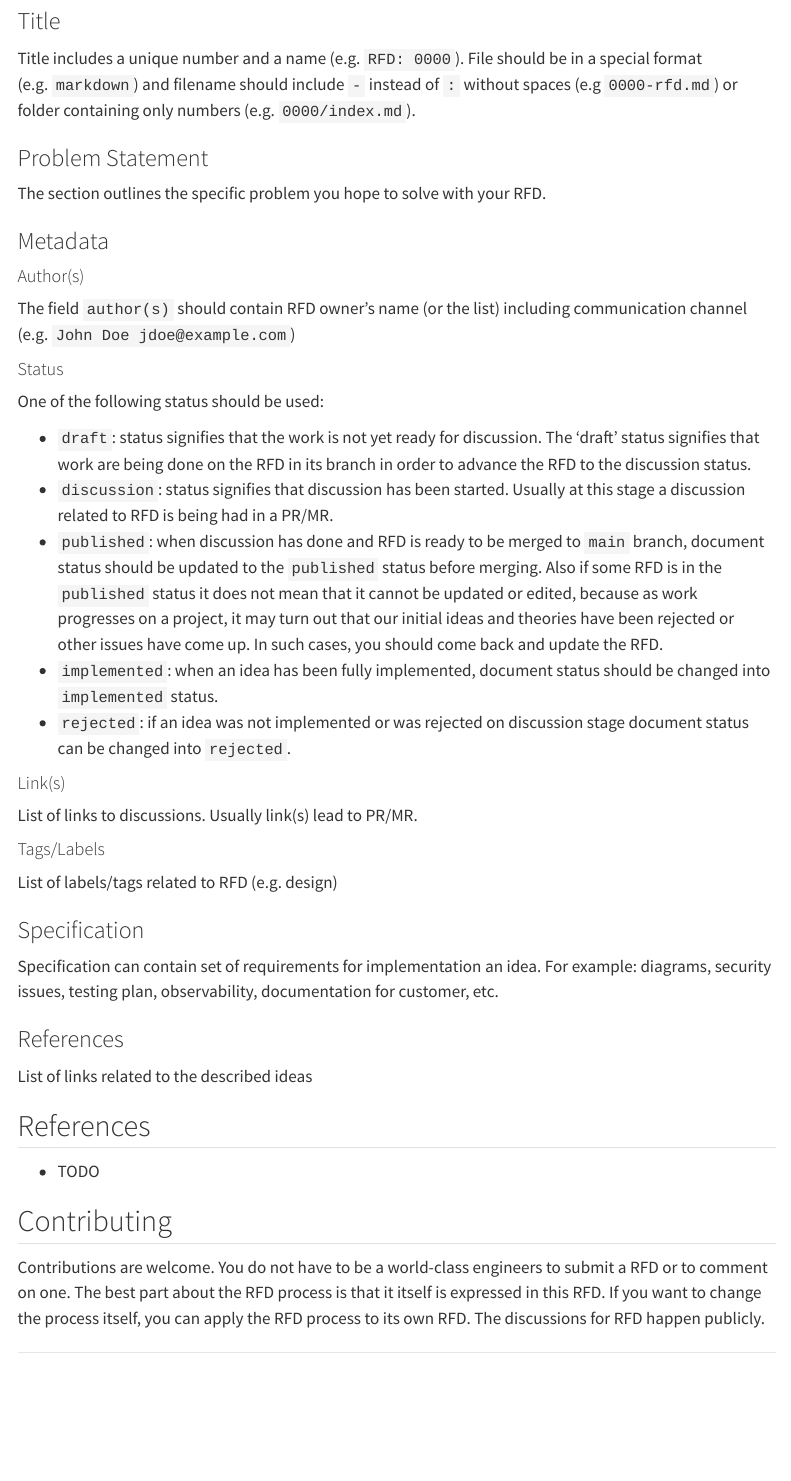
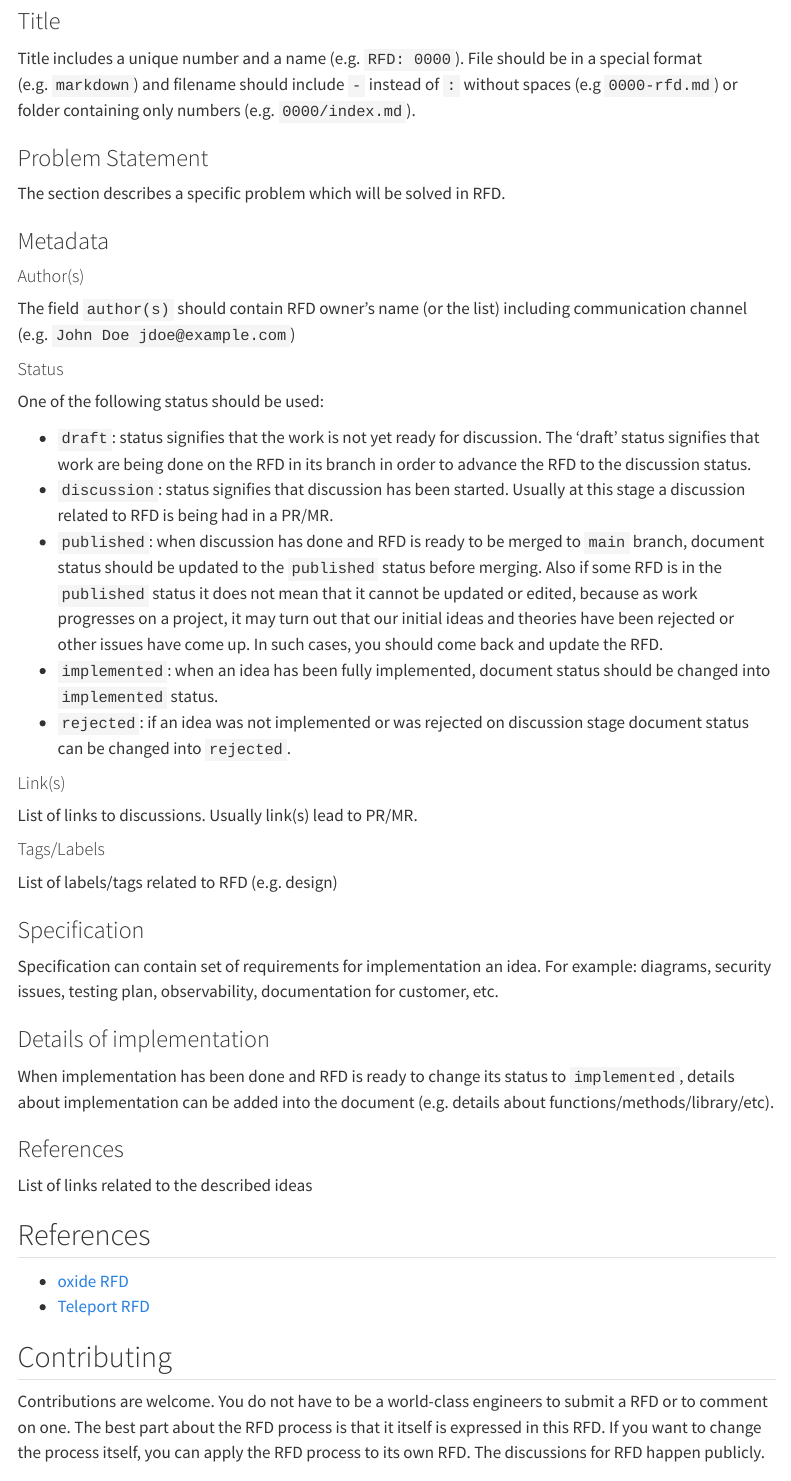
Before and after one commit to efrikin/rfds, a Quarto document (0000/index.qmd): the page in a window 1100 px wide, from 2740 px down. Rendered offline with R 4.5, knitr and Pandoc in place of Quarto, with nearby package versions; menus at the side of the page are left out.

Commit message:
Add details section

```diff
--- a/0000/index.qmd
+++ b/0000/index.qmd
@@ -155,7 +155,7 @@ without spaces (e.g `0000-rfd.md`) or folder containing only numbers
 
 ### Problem Statement
 
-The section outlines the specific problem you hope to solve with your RFD.
+The section describes a specific problem which will be solved in RFD.
 
 ### Metadata
 
@@ -198,13 +198,18 @@ Specification can contain set of requirements for implementation an idea.
 For example: diagrams, security issues, testing plan, observability,
 documentation for customer, etc.
 
+### Details of implementation
+
+When implementation has been done and RFD is ready to change its status to `implemented`, details about implementation can be added into the document (e.g. details about functions/methods/library/etc).
+
 ### References
 
 List of links related to the described ideas
 
 ## References
 
-- TODO
+- [oxide RFD](https://rfd.shared.oxide.computer/rfd/1)
+- [Teleport RFD](https://github.com/gravitational/teleport/blob/master/rfd/0000-rfds.md)
 
 ## Contributing
 
```
